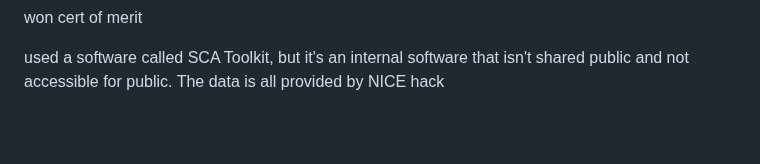
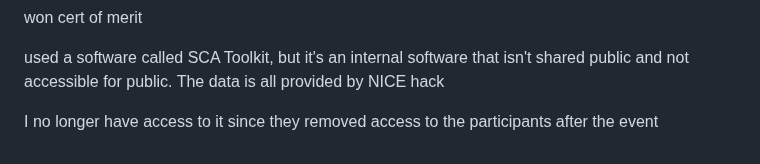
Before and after one commit to WindJammer6/17.-Mini-Projects-from-School, a Markdown page: README.md, the part around the change. Drawn GitHub-style; blank space fills up the shorter version.

```diff
--- a/README.md
+++ b/README.md
@@ -312,3 +312,5 @@ side channel attacks
 won cert of merit
 
 used a software called SCA Toolkit, but it's an internal software that isn't shared public and not accessible for public. The data is all provided by NICE hack
+
+I no longer have access to it since they removed access to the participants after the event
```
